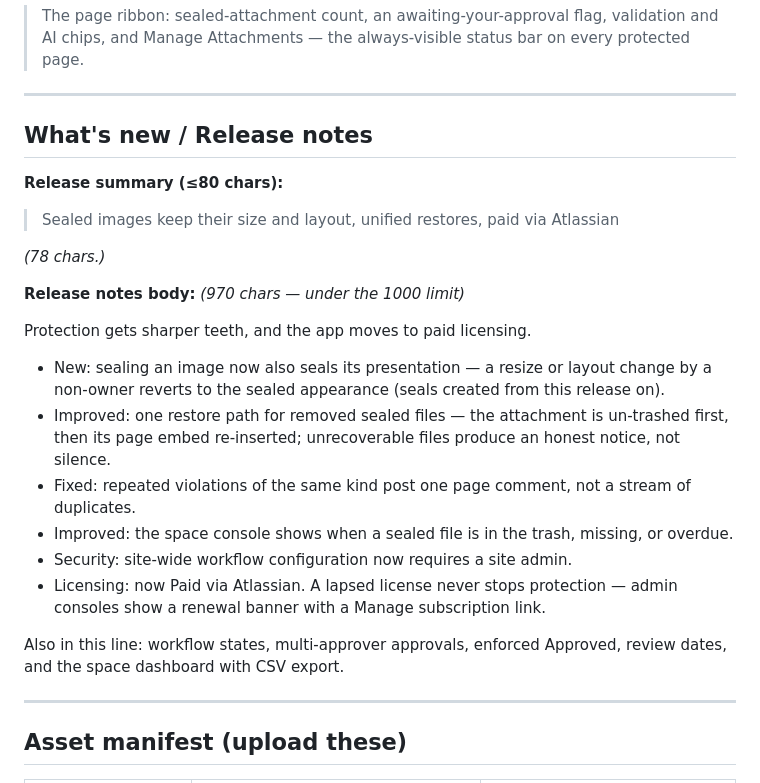
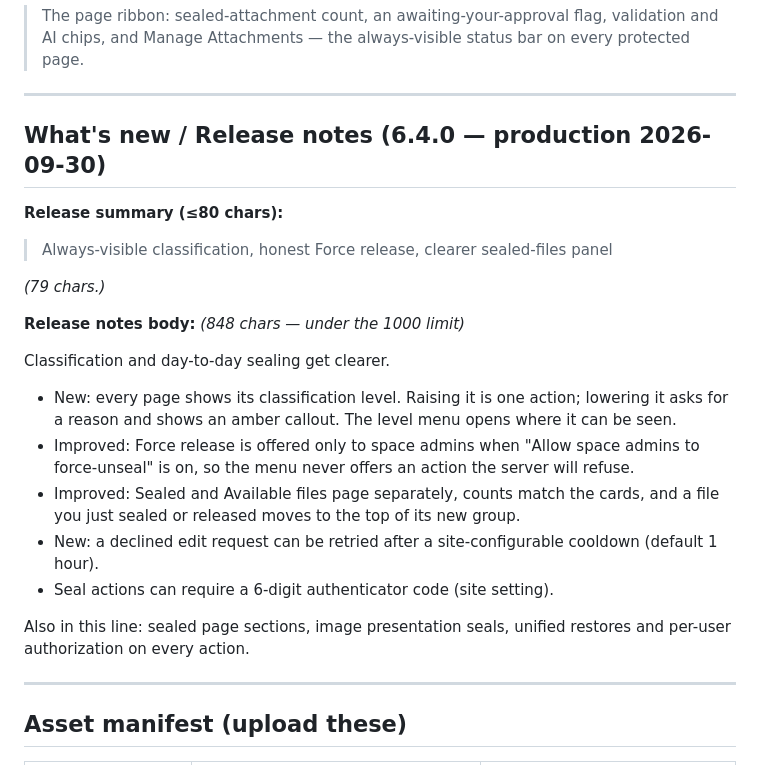
Before and after one commit to leanzero-srl/leanzero-sentinelvault-forgeapp, a Markdown page: static/submission-material/LISTING-COPY.md, the part around the change. GitHub-like rendering.

Commit message:
Listing copy: 6.4.0 release summary + notes

```diff
--- a/static/submission-material/LISTING-COPY.md
+++ b/static/submission-material/LISTING-COPY.md
@@ -85,25 +85,24 @@ Files: `marketplace-screenshots/01..05-*.png`, 1840×1020, product shot matted o
 
 ---
 
-## What's new / Release notes
+## What's new / Release notes (6.4.0 — production 2026-09-30)
 
 **Release summary (≤80 chars):**
-> Sealed images keep their size and layout, unified restores, paid via Atlassian
+> Always-visible classification, honest Force release, clearer sealed-files panel
 
-*(78 chars.)*
+*(79 chars.)*
 
-**Release notes body:** *(970 chars — under the 1000 limit)*
+**Release notes body:** *(848 chars — under the 1000 limit)*
 
-Protection gets sharper teeth, and the app moves to paid licensing.
+Classification and day-to-day sealing get clearer.
 
-- New: sealing an image now also seals its presentation — a resize or layout change by a non-owner reverts to the sealed appearance (seals created from this release on).
-- Improved: one restore path for removed sealed files — the attachment is un-trashed first, then its page embed re-inserted; unrecoverable files produce an honest notice, not silence.
-- Fixed: repeated violations of the same kind post one page comment, not a stream of duplicates.
-- Improved: the space console shows when a sealed file is in the trash, missing, or overdue.
-- Security: site-wide workflow configuration now requires a site admin.
-- Licensing: now Paid via Atlassian. A lapsed license never stops protection — admin consoles show a renewal banner with a Manage subscription link.
+- New: every page shows its classification level. Raising it is one action; lowering it asks for a reason and shows an amber callout. The level menu opens where it can be seen.
+- Improved: Force release is offered only to space admins when "Allow space admins to force-unseal" is on, so the menu never offers an action the server will refuse.
+- Improved: Sealed and Available files page separately, counts match the cards, and a file you just sealed or released moves to the top of its new group.
+- New: a declined edit request can be retried after a site-configurable cooldown (default 1 hour).
+- Seal actions can require a 6-digit authenticator code (site setting).
 
-Also in this line: workflow states, multi-approver approvals, enforced Approved, review dates, and the space dashboard with CSV export.
+Also in this line: sealed page sections, image presentation seals, unified restores and per-user authorization on every action.
 
 ---
 
```
